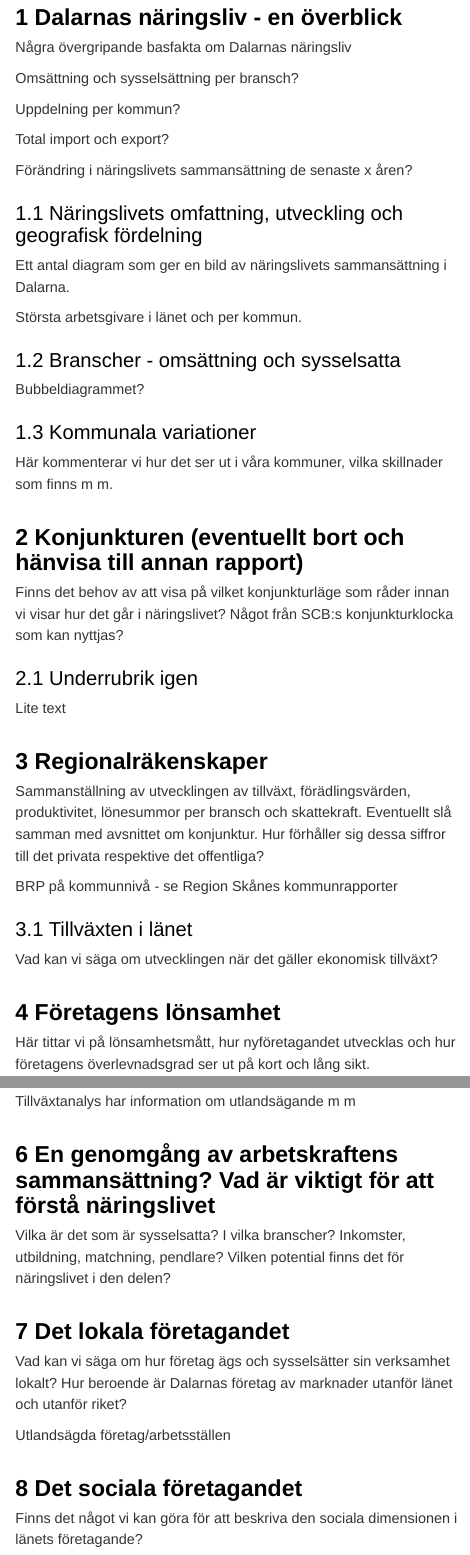
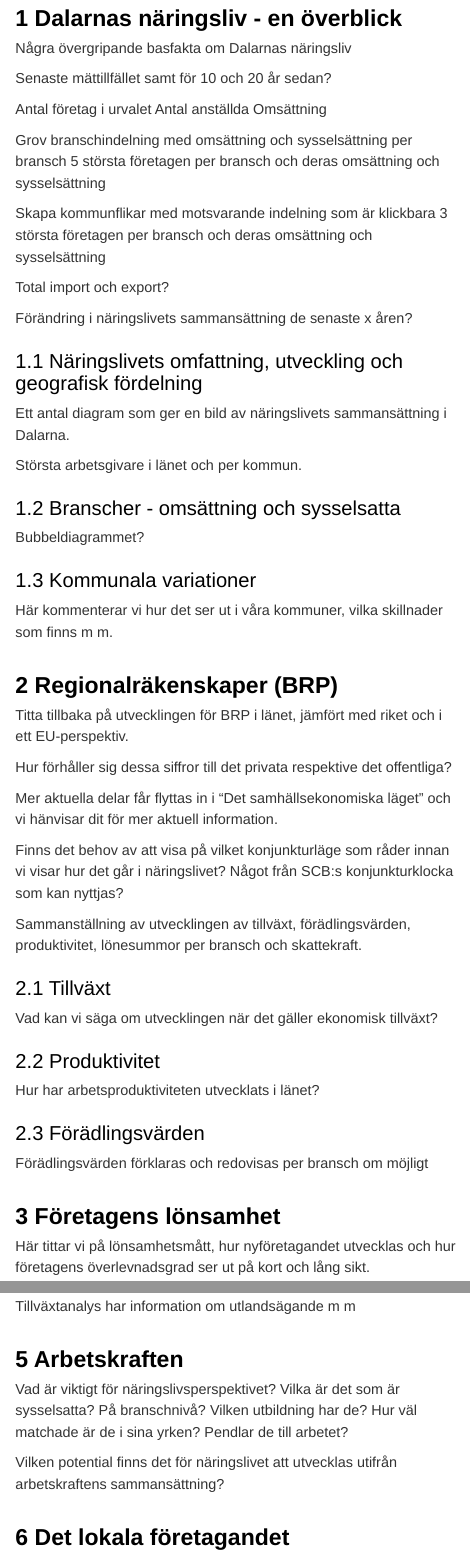
Before and after one commit to Region-Dalarna/naringslivet_i_Dalarna, an R Markdown document (naringslivet_i_dalarna.Rmd): the page in a window 1100 px wide, from 1770 px down before the commit and from 1740 px down after it, so that both start at the same text, and a second part further down, joined at a grey line. Rendered offline with R 4.5, knitr and Pandoc, with nearby package versions; some code elsewhere in the file could not run offline; a font, style sheet, LaTeX package, included part or bibliography that could not be used is replaced or left out; menus at the side of the page are left out.

Commit message:
Påfyllt med kommentarer och funderingar i rapportkapitlen.

```diff
--- a/naringslivet_i_dalarna.Rmd
+++ b/naringslivet_i_dalarna.Rmd
@@ -109,9 +107,18 @@ Arbetsställen behöver också hanteras i någon form
 # Dalarnas näringsliv - en överblick
 Några övergripande basfakta om Dalarnas näringsliv
 
-Omsättning och sysselsättning per bransch?
+Senaste mättillfället samt för 10 och 20 år sedan?
 
-Uppdelning per kommun?
+Antal företag i urvalet
+Antal anställda
+Omsättning
+
+Grov branschindelning med omsättning och sysselsättning per bransch
+5 största företagen per bransch och deras omsättning och sysselsättning
+
+Skapa kommunflikar med motsvarande indelning som är klickbara
+3 största företagen per bransch och deras omsättning och sysselsättning
+
 
 Total import och export?
 
@@ -129,20 +136,25 @@ Bubbeldiagrammet?
 ## Kommunala variationer
 Här kommenterar vi hur det ser ut i våra kommuner, vilka skillnader som finns m m.
 
-# Konjunkturen (eventuellt bort och hänvisa till annan rapport)
+# Regionalräkenskaper (BRP)
+Titta tillbaka på utvecklingen för BRP i länet, jämfört med riket och i ett EU-perspektiv.
+
+Hur förhåller sig dessa siffror till det privata respektive det offentliga?
+
+Mer aktuella delar får flyttas in i "Det samhällsekonomiska läget" och vi hänvisar dit för mer aktuell information.
+
 Finns det behov av att visa på vilket konjunkturläge som råder innan vi visar hur det går i näringslivet? Något från SCB:s konjunkturklocka som kan nyttjas?
 
-## Underrubrik igen
-Lite text
+Sammanställning av utvecklingen av tillväxt, förädlingsvärden, produktivitet, lönesummor per bransch och skattekraft.
 
-# Regionalräkenskaper
-Sammanställning av utvecklingen av tillväxt, förädlingsvärden, produktivitet, lönesummor per bransch och skattekraft. Eventuellt slå samman med avsnittet om konjunktur. Hur förhåller sig dessa siffror till det privata respektive det offentliga?
+## Tillväxt
+Vad kan vi säga om utvecklingen när det gäller ekonomisk tillväxt?
 
-BRP på kommunnivå - se Region Skånes kommunrapporter
+## Produktivitet
+Hur har arbetsproduktiviteten utvecklats i länet?
 
-
-## Tillväxten i länet
-Vad kan vi säga om utvecklingen när det gäller ekonomisk tillväxt?
+## Förädlingsvärden
+Förädlingsvärden förklaras och redovisas per bransch om möjligt
 
 # Företagens lönsamhet
 Här tittar vi på lönsamhetsmått, hur nyföretagandet utvecklas och hur företagens överlevnadsgrad ser ut på kort och lång sikt.
@@ -163,12 +178,15 @@ Här tittar vi på näringslivet i Dalarnas export- och importvolymer. Något at
 Tillväxtanalys har information om utlandsägande m m
 
-# En genomgång av arbetskraftens sammansättning? Vad är viktigt för att förstå näringslivet
+# Arbetskraften
+Vad är viktigt för näringslivsperspektivet?
 Vilka är det som är sysselsatta?
-I vilka branscher?
-Inkomster, utbildning, matchning, pendlare?
-Vilken potential finns det för näringslivet i den delen?
+På branschnivå?
+Vilken utbildning har de?
+Hur väl matchade är de i sina yrken?
+Pendlar de till arbetet?
+
+Vilken potential finns det för näringslivet att utvecklas utifrån arbetskraftens sammansättning?
 
 # Det lokala företagandet
 Vad kan vi säga om hur företag ägs och sysselsätter sin verksamhet lokalt? Hur beroende är Dalarnas företag av marknader utanför länet och utanför riket?
 
-Utlandsägda företag/arbetsställen
```
Also changed, not shown: naringslivet_i_dalarna.html, naringslivet_i_dalarna.Rmd (20 more changed lines).
